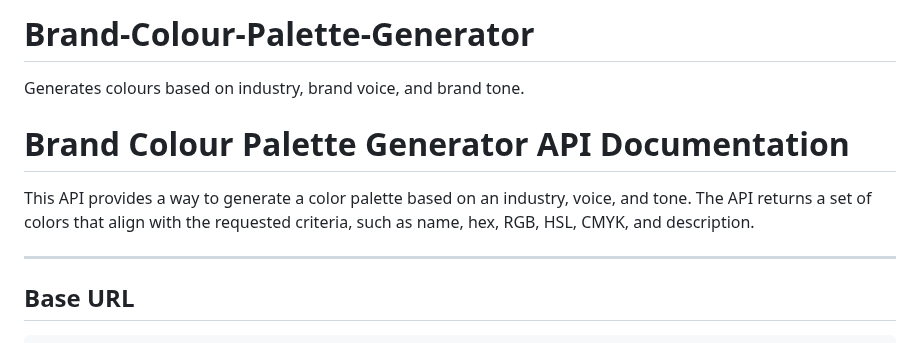
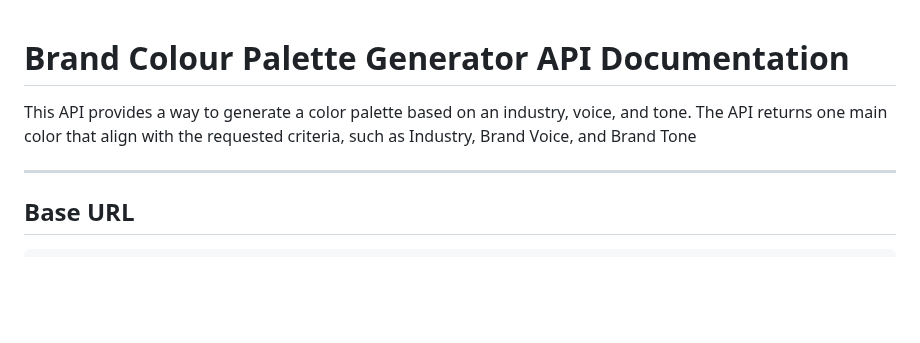
Before and after one commit to EsotericShadow/Brand-Colour-Palette-Generator, a Markdown page: README.md, the part around the change. GitHub-like rendering; blank space fills up the shorter version.

```diff
--- a/README.md
+++ b/README.md
@@ -1,9 +1,7 @@
-# Brand-Colour-Palette-Generator
-Generates colours based on industry, brand voice, and brand tone.
 
 # Brand Colour Palette Generator API Documentation
 
-This API provides a way to generate a color palette based on an industry, voice, and tone. The API returns a set of colors that align with the requested criteria, such as name, hex, RGB, HSL, CMYK, and description.
+This API provides a way to generate a color palette based on an industry, voice, and tone. The API returns one main color that align with the requested criteria, such as Industry, Brand Voice, and Brand Tone
 
 ---
 
```
